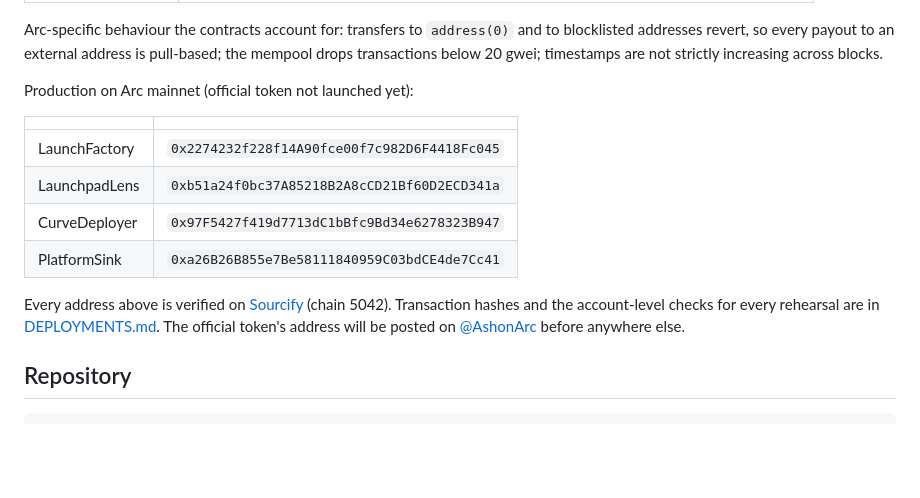
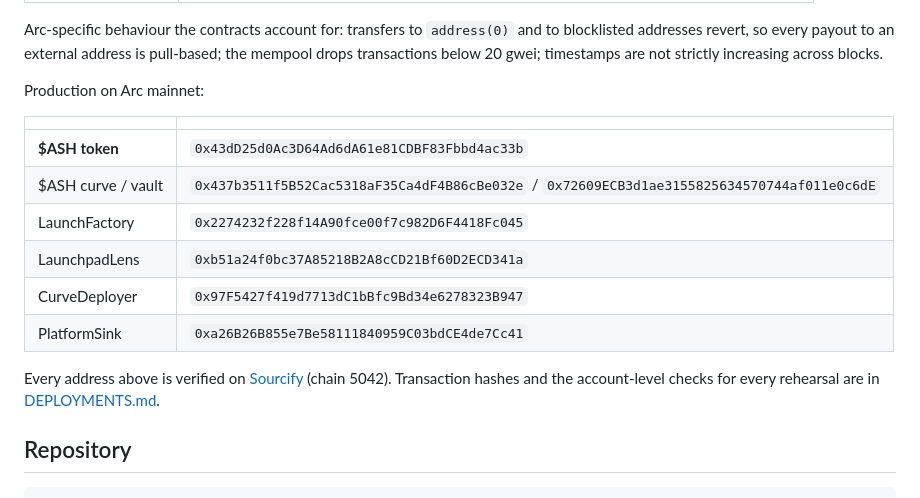
Before and after one commit to ashonarc/ashonarc, a Markdown page: README.md, the part around the change. GitHub-like rendering; blank space fills up the shorter version.

Commit message:
docs: $ASH launched on Arc mainnet
Co-Authored-By: Claude Opus 5 <noreply@anthropic.com>

```diff
--- a/README.md
+++ b/README.md
@@ -52,18 +52,19 @@ Arc-specific behaviour the contracts account for: transfers to `address(0)` and
 addresses revert, so every payout to an external address is pull-based; the mempool drops
 transactions below 20 gwei; timestamps are not strictly increasing across blocks.
 
-Production on Arc mainnet (official token not launched yet):
+Production on Arc mainnet:
 
 | | |
 | --- | --- |
+| **$ASH token** | `0x43dD25d0Ac3D64Ad6dA61e81CDBF83Fbbd4ac33b` |
+| $ASH curve / vault | `0x437b3511f5B52Cac5318aF35Ca4dF4B86cBe032e` / `0x72609ECB3d1ae3155825634570744af011e0c6dE` |
 | LaunchFactory | `0x2274232f228f14A90fce00f7c982D6F4418Fc045` |
 | LaunchpadLens | `0xb51a24f0bc37A85218B2A8cCD21Bf60D2ECD341a` |
 | CurveDeployer | `0x97F5427f419d7713dC1bBfc9Bd34e6278323B947` |
 | PlatformSink | `0xa26B26B855e7Be58111840959C03bdCE4de7Cc41` |
 
 Every address above is verified on [Sourcify](https://sourcify.dev) (chain 5042). Transaction hashes and the
-account-level checks for every rehearsal are in [DEPLOYMENTS.md](DEPLOYMENTS.md). The official token's
-address will be posted on [@AshonArc](https://x.com/AshonArc) before anywhere else.
+account-level checks for every rehearsal are in [DEPLOYMENTS.md](DEPLOYMENTS.md).
 
 ## Repository
 
```
Also changed, not shown: DEPLOYMENTS.md (+19 -4 lines).
